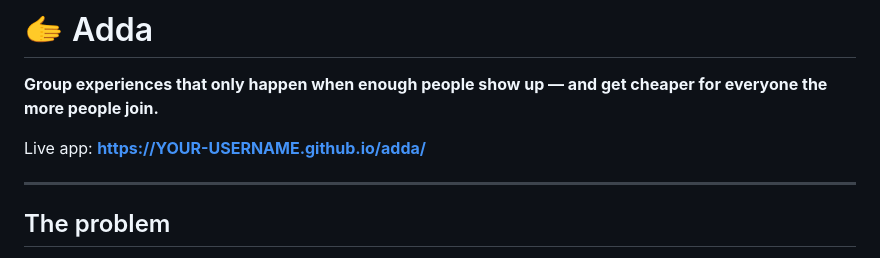
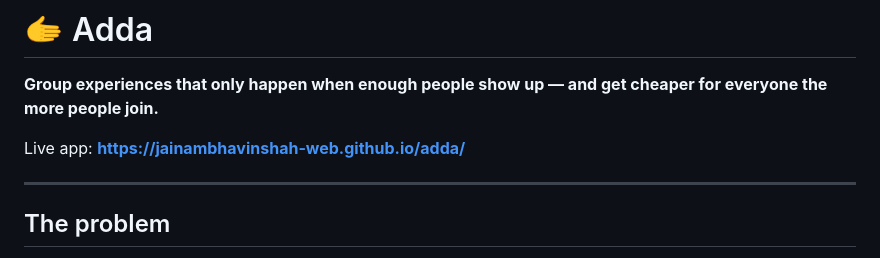
Before and after one commit to jainambhavinshah-web/adda, a Markdown page: README.md, the part around the change. Rendered like a GitHub page.

```diff
--- a/README.md
+++ b/README.md
@@ -2,7 +2,7 @@
 
 **Group experiences that only happen when enough people show up — and get cheaper for everyone the more people join.**
 
-Live app: **https://YOUR-USERNAME.github.io/adda/**
+Live app: **https://jainambhavinshah-web.github.io/adda/**
 
 ---
 
```
